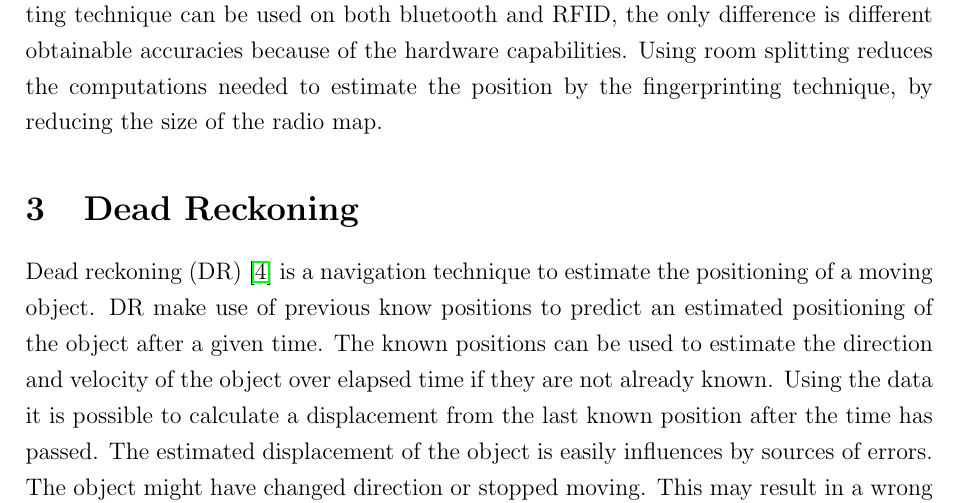
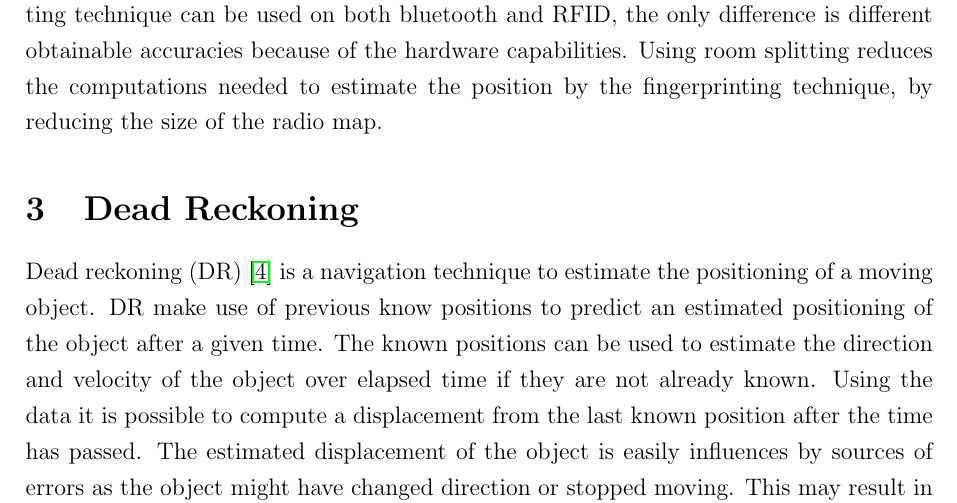
Before and after one commit to mst-f15/survey, a LaTeX paper (main.tex, which reads content/DeadReckoning.tex): part of page 6 of 9, cut so that both start at the same text. Compiled offline with pdfLaTeX.

Commit message:
Corrections

```diff
--- a/content/DeadReckoning.tex
+++ b/content/DeadReckoning.tex
@@ -2,9 +2,8 @@
 Dead reckoning (DR) \cite{DR} is a navigation technique to estimate the positioning of a moving object.
 DR make use of previous know positions to predict an estimated positioning of the object after a given time.
 The known positions can be used to estimate the direction and velocity of the object over elapsed time if they are not already known.
-Using the data it is possible to calculate a displacement from the last known position after the time has passed.
-The estimated displacement of the object is easily influences by sources of errors.
-The object might have changed direction or stopped moving.
+Using the data it is possible to compute a displacement from the last known position after the time has passed.
+The estimated displacement of the object is easily influences by sources of errors as the object might have changed direction or stopped moving.
 This may result in a wrong estimate which may drift over time.
 
 Data used for DR can be obtained from internal sensors that the object is carrying or external sensors which is observing the object.
```
